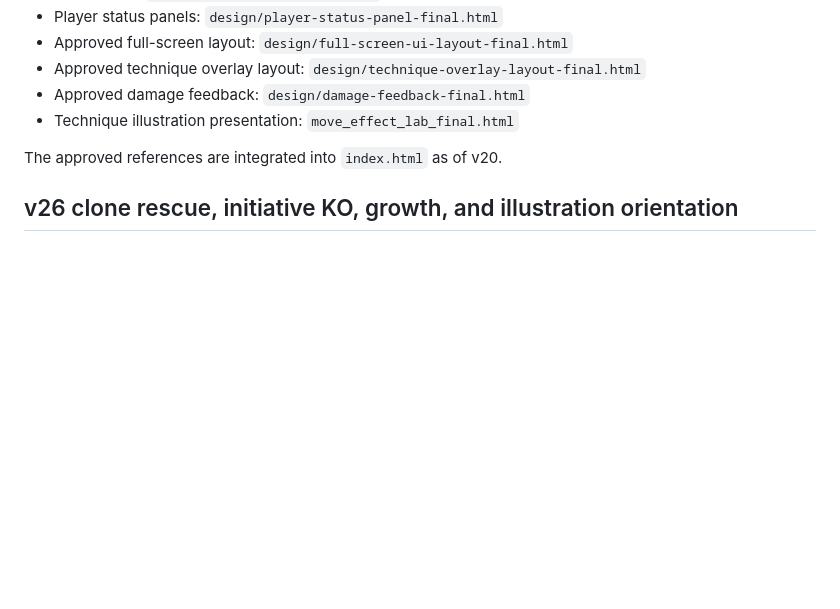
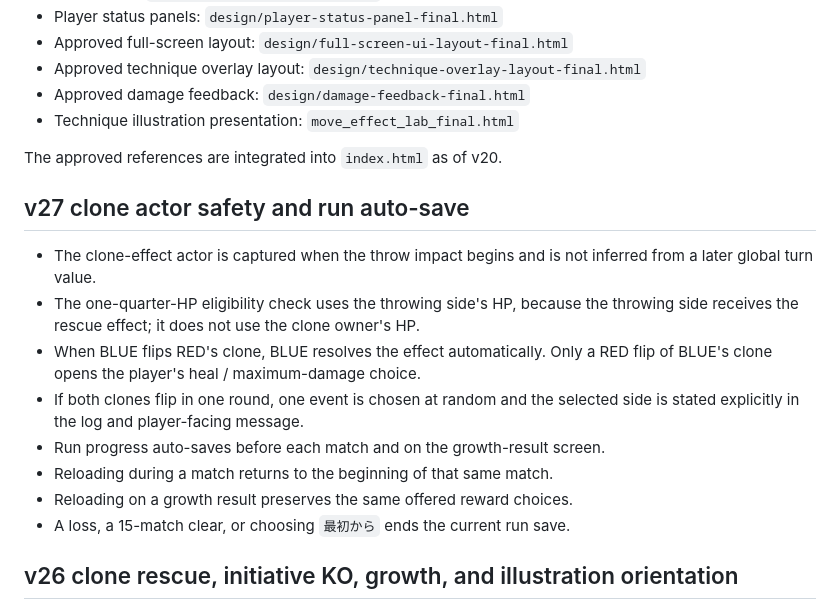
Before and after one commit to yutakajuli-svg/menko_endurance, a Markdown page: MENKO_UI_PRESENTATION_FINAL_FIXED.md, the part around the change. GitHub-like rendering; blank space fills up the shorter version.

```diff
--- a/MENKO_UI_PRESENTATION_FINAL_FIXED.md
+++ b/MENKO_UI_PRESENTATION_FINAL_FIXED.md
@@ -17,6 +17,22 @@ Items that still require visual testing are separated at the end.
 - Technique illustration presentation: `move_effect_lab_final.html`
 
 The approved references are integrated into `index.html` as of v20.
+
+## v27 clone actor safety and run auto-save
+
+- The clone-effect actor is captured when the throw impact begins and is not
+  inferred from a later global turn value.
+- The one-quarter-HP eligibility check uses the throwing side's HP, because the
+  throwing side receives the rescue effect; it does not use the clone owner's
+  HP.
+- When BLUE flips RED's clone, BLUE resolves the effect automatically. Only a
+  RED flip of BLUE's clone opens the player's heal / maximum-damage choice.
+- If both clones flip in one round, one event is chosen at random and the
+  selected side is stated explicitly in the log and player-facing message.
+- Run progress auto-saves before each match and on the growth-result screen.
+- Reloading during a match returns to the beginning of that same match.
+- Reloading on a growth result preserves the same offered reward choices.
+- A loss, a 15-match clear, or choosing `最初から` ends the current run save.
 
 ## v26 clone rescue, initiative KO, growth, and illustration orientation
 
```
